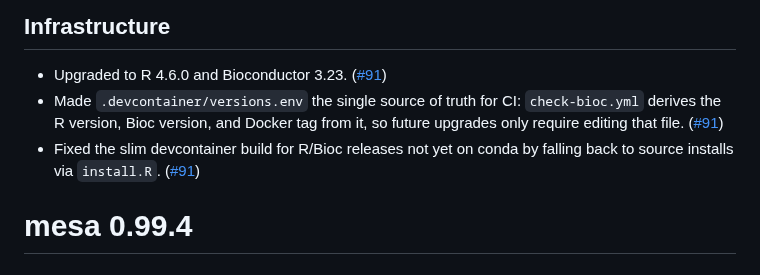
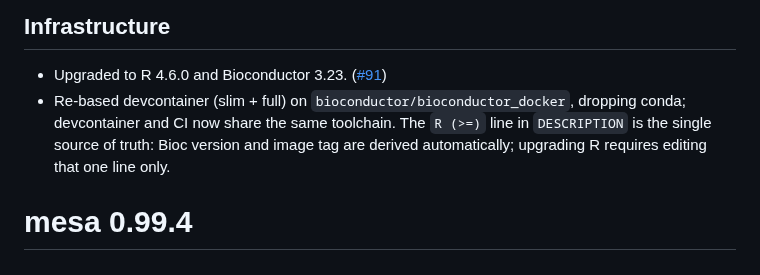
Before and after one commit to cruk-mi/mesa, a Markdown page: NEWS.md, the part around the change. Drawn GitHub-style.

Commit message:
docs(NEWS): document devcontainer re-base and single-file upgrade

```diff
--- a/NEWS.md
+++ b/NEWS.md
@@ -3,13 +3,11 @@
 ## Infrastructure
 - Upgraded to R 4.6.0 and Bioconductor 3.23.
   ([#91](https://github.com/cruk-mi/mesa/pull/91))
-- Made `.devcontainer/versions.env` the single source of truth for CI:
-  `check-bioc.yml` derives the R version, Bioc version, and Docker tag from
-  it, so future upgrades only require editing that file.
-  ([#91](https://github.com/cruk-mi/mesa/pull/91))
-- Fixed the slim devcontainer build for R/Bioc releases not yet on conda by
-  falling back to source installs via `install.R`.
-  ([#91](https://github.com/cruk-mi/mesa/pull/91))
+- Re-based devcontainer (slim + full) on `bioconductor/bioconductor_docker`,
+  dropping conda; devcontainer and CI now share the same toolchain. The
+  `R (>=)` line in `DESCRIPTION` is the single source of truth: Bioc version
+  and image tag are derived automatically; upgrading R requires editing that
+  one line only.
 
 # mesa 0.99.4
 
```
